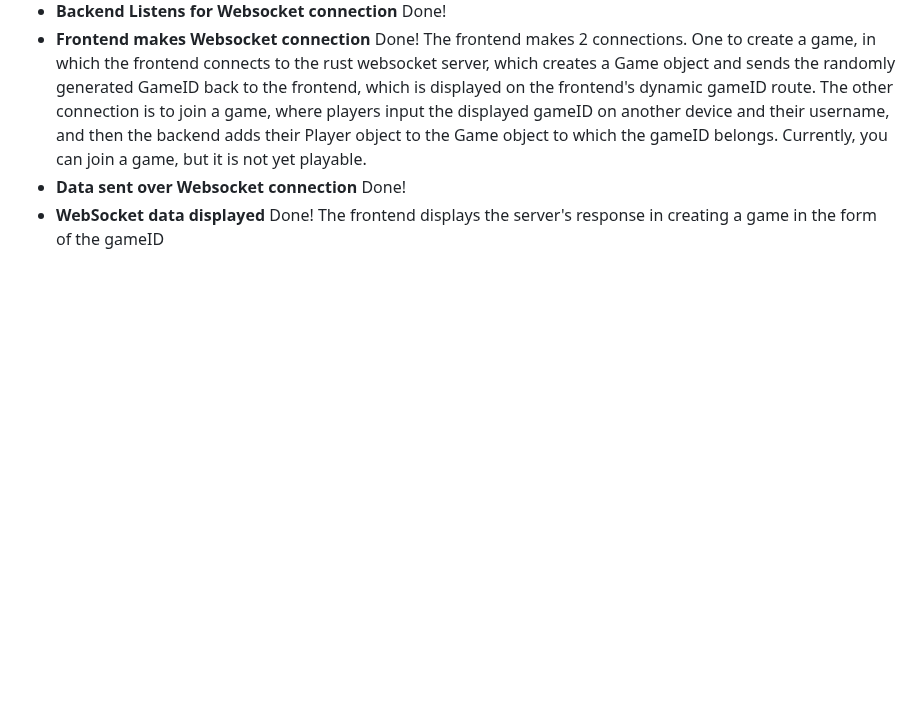
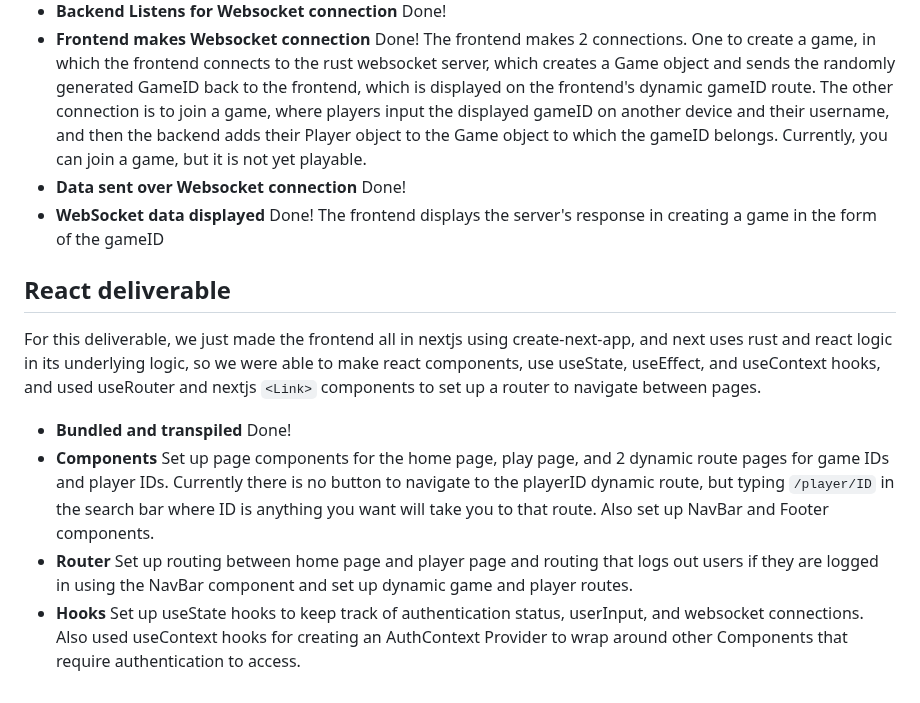
Before and after one commit to blakenp/CS260-startup-example, a Markdown page: README.md, the part around the change. Drawn GitHub-style; blank space fills up the shorter version.

Commit message:
add to README.md explaing React deliverable

````diff
--- a/README.md
+++ b/README.md
@@ -102,3 +102,12 @@ For this deliverable, I associate posted images with logged in users, and you ca
 - **Frontend makes Websocket connection** Done! The frontend makes 2 connections. One to create a game, in which the frontend connects to the rust websocket server, which creates a Game object and sends the randomly generated GameID back to the frontend, which is displayed on the frontend's dynamic gameID route. The other connection is to join a game, where players input the displayed gameID on another device and their username, and then the backend adds their Player object to the Game object to which the gameID belongs. Currently, you can join a game, but it is not yet playable.
 - **Data sent over Websocket connection** Done!
 - **WebSocket data displayed** Done! The frontend displays the server's response in creating a game in the form of the gameID
+
+## React deliverable
+
+For this deliverable, we just made the frontend all in nextjs using create-next-app, and next uses rust and react logic in its underlying logic, so we were able to make react components, use useState, useEffect, and useContext hooks, and used useRouter and nextjs ```<Link>``` components to set up a router to navigate between pages.
+
+- **Bundled and transpiled** Done!
+- **Components** Set up page components for the home page, play page, and 2 dynamic route pages for game IDs and player IDs. Currently there is no button to navigate to the playerID dynamic route, but typing ```/player/ID``` in the search bar where ID is anything you want will take you to that route. Also set up NavBar and Footer components.
+- **Router** Set up routing between home page and player page and routing that logs out users if they are logged in using the NavBar component and set up dynamic game and player routes.
+- **Hooks** Set up useState hooks to keep track of authentication status, userInput, and websocket connections. Also used useContext hooks for creating an AuthContext Provider to wrap around other Components that require authentication to access.
````
